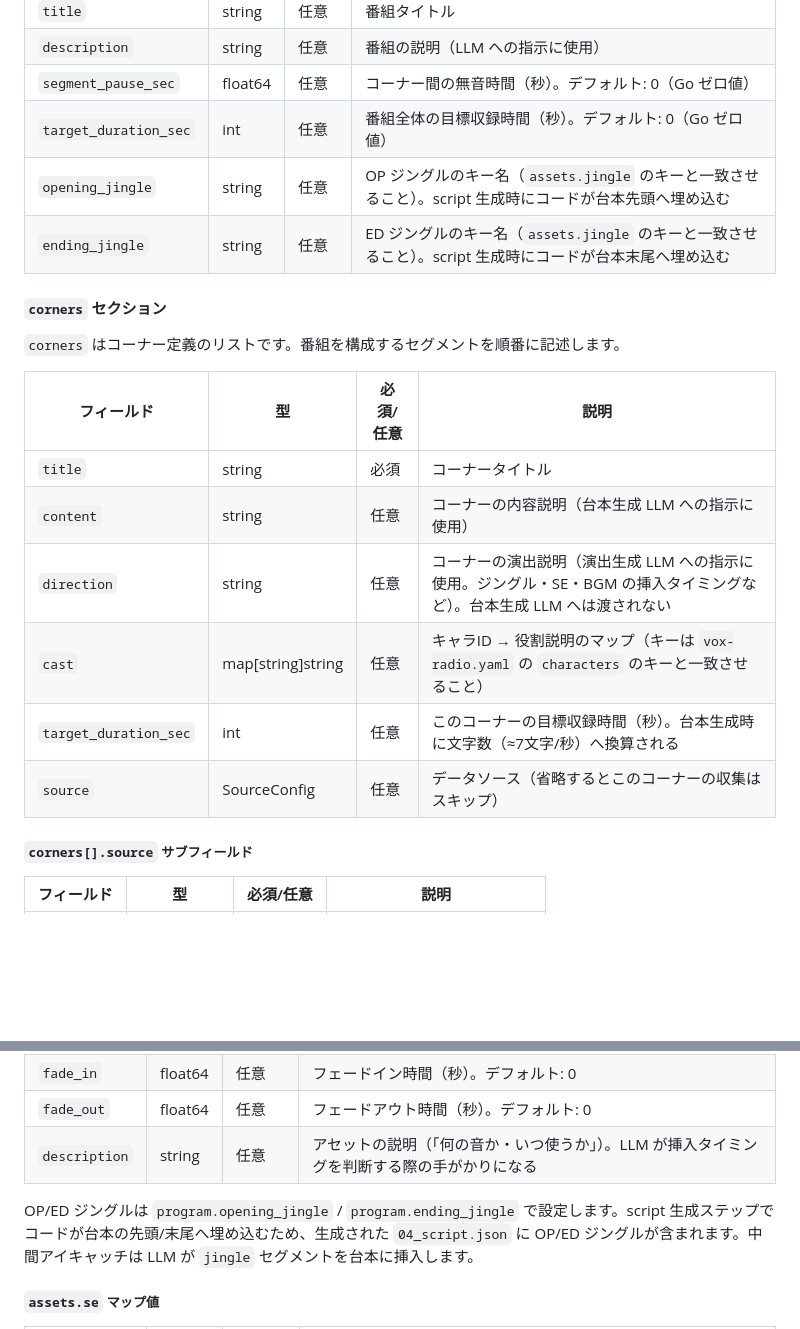
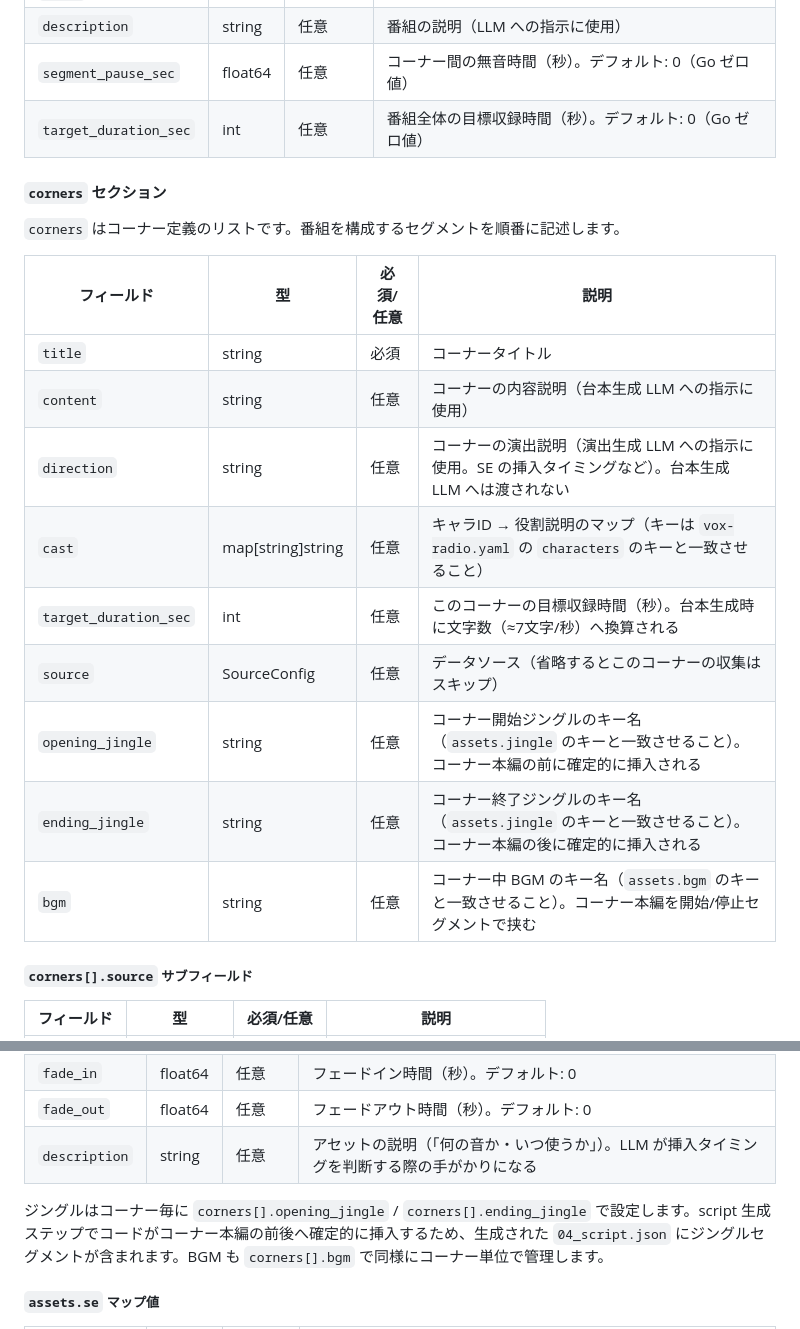
Before and after one commit to canpok1/vox-radio, a Markdown page: README.md, 2 parts joined by grey strips. GitHub-like rendering; blank space fills up the shorter version.

Commit message:
docs: READMEのprofile.yamlリファレンスをコーナー毎アセット指定に更新する
- programセクションからopening_jingle/ending_jingleを削除
- cornersセクションにopening_jingle/ending_jingle/bgmフィールドを追加
- assets.jingleセクションの説明をコーナー単位設定に書き換え

Co-Authored-By: Claude Sonnet 4.6 <noreply@anthropic.com>

```diff
--- a/README.md
+++ b/README.md
@@ -201,8 +201,6 @@ vox-radio assemble --in work/intermediate/04_script.json --clips work/clips --ou
 | `description` | string | 任意 | 番組の説明（LLM への指示に使用） |
 | `segment_pause_sec` | float64 | 任意 | コーナー間の無音時間（秒）。デフォルト: 0（Go ゼロ値） |
 | `target_duration_sec` | int | 任意 | 番組全体の目標収録時間（秒）。デフォルト: 0（Go ゼロ値） |
-| `opening_jingle` | string | 任意 | OP ジングルのキー名（`assets.jingle` のキーと一致させること）。script 生成時にコードが台本先頭へ埋め込む |
-| `ending_jingle` | string | 任意 | ED ジングルのキー名（`assets.jingle` のキーと一致させること）。script 生成時にコードが台本末尾へ埋め込む |
 
 #### `corners` セクション
 
@@ -212,10 +210,13 @@ vox-radio assemble --in work/intermediate/04_script.json --clips work/clips --ou
 |---|---|---|---|
 | `title` | string | 必須 | コーナータイトル |
 | `content` | string | 任意 | コーナーの内容説明（台本生成 LLM への指示に使用） |
-| `direction` | string | 任意 | コーナーの演出説明（演出生成 LLM への指示に使用。ジングル・SE・BGM の挿入タイミングなど）。台本生成 LLM へは渡されない |
+| `direction` | string | 任意 | コーナーの演出説明（演出生成 LLM への指示に使用。SE の挿入タイミングなど）。台本生成 LLM へは渡されない |
 | `cast` | map[string]string | 任意 | キャラID → 役割説明のマップ（キーは `vox-radio.yaml` の `characters` のキーと一致させること） |
 | `target_duration_sec` | int | 任意 | このコーナーの目標収録時間（秒）。台本生成時に文字数（≈7文字/秒）へ換算される |
 | `source` | SourceConfig | 任意 | データソース（省略するとこのコーナーの収集はスキップ） |
+| `opening_jingle` | string | 任意 | コーナー開始ジングルのキー名（`assets.jingle` のキーと一致させること）。コーナー本編の前に確定的に挿入される |
+| `ending_jingle` | string | 任意 | コーナー終了ジングルのキー名（`assets.jingle` のキーと一致させること）。コーナー本編の後に確定的に挿入される |
+| `bgm` | string | 任意 | コーナー中 BGM のキー名（`assets.bgm` のキーと一致させること）。コーナー本編を開始/停止セグメントで挟む |
 
 ##### `corners[].source` サブフィールド
 
@@ -255,7 +256,7 @@ vox-radio assemble --in work/intermediate/04_script.json --clips work/clips --ou
 | `fade_out` | float64 | 任意 | フェードアウト時間（秒）。デフォルト: 0 |
 | `description` | string | 任意 | アセットの説明（「何の音か・いつ使うか」）。LLM が挿入タイミングを判断する際の手がかりになる |
 
-OP/ED ジングルは `program.opening_jingle` / `program.ending_jingle` で設定します。script 生成ステップでコードが台本の先頭/末尾へ埋め込むため、生成された `04_script.json` に OP/ED ジングルが含まれます。中間アイキャッチは LLM が `jingle` セグメントを台本に挿入します。
+ジングルはコーナー毎に `corners[].opening_jingle` / `corners[].ending_jingle` で設定します。script 生成ステップでコードがコーナー本編の前後へ確定的に挿入するため、生成された `04_script.json` にジングルセグメントが含まれます。BGM も `corners[].bgm` で同様にコーナー単位で管理します。
 
 ##### `assets.se` マップ値
 
```
